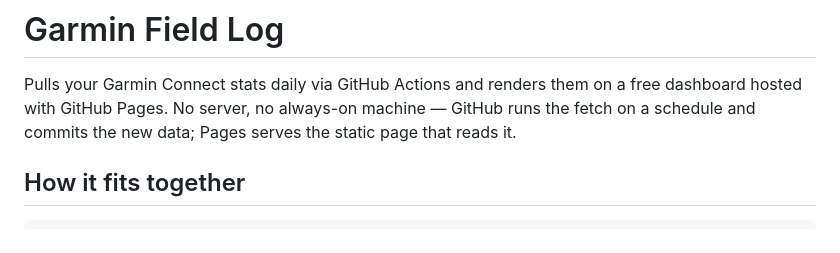
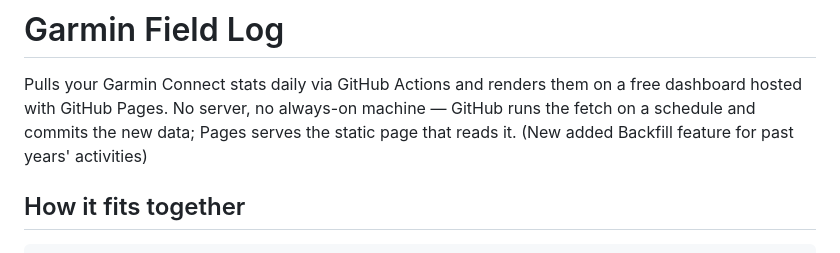
Before and after one commit to TorinChacko/garmin-dashboard, a Markdown page: README.md, the part around the change. GitHub-like rendering.

```diff
--- a/README.md
+++ b/README.md
@@ -4,6 +4,7 @@ Pulls your Garmin Connect stats daily via GitHub Actions and renders them on a
 free dashboard hosted with GitHub Pages. No server, no always-on machine —
 GitHub runs the fetch on a schedule and commits the new data; Pages serves
 the static page that reads it.
+(New added Backfill feature for past years' activities)
 
 ## How it fits together
 
```
